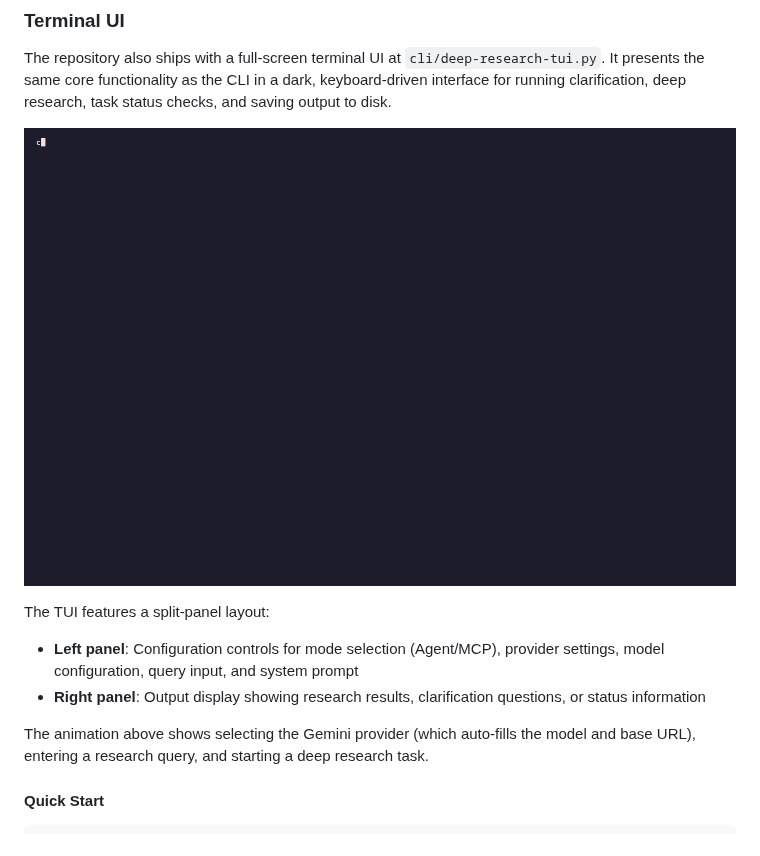
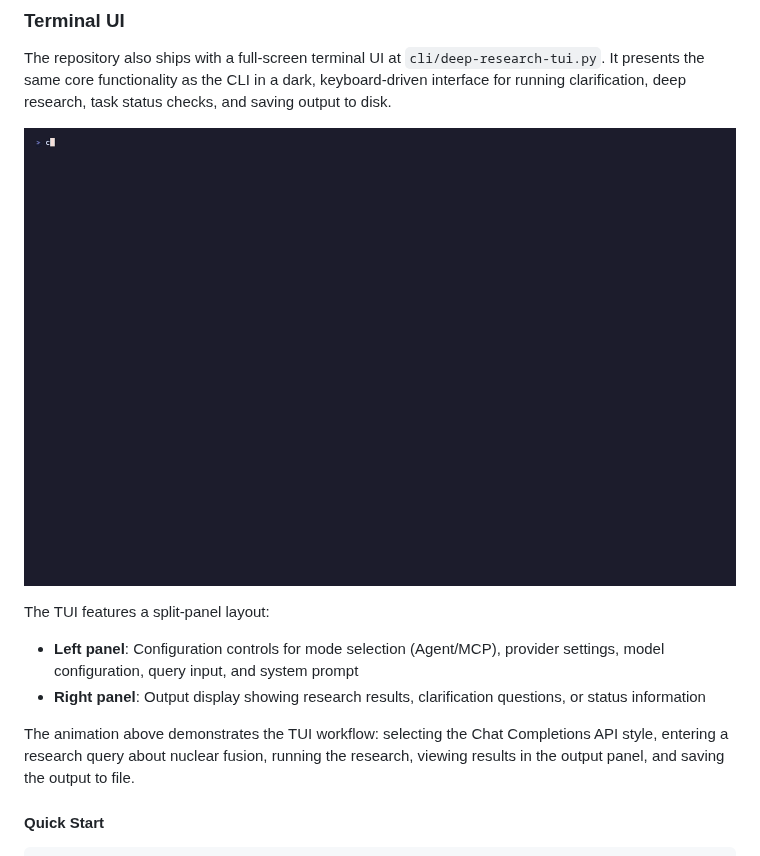
Before and after one commit to pminervini/deep-research-mcp, a Markdown page: README.md, the part around the change. Rendered like a GitHub page; pictures changed too: docs/images/tui-demo.gif.

Commit message:
docs: update tui demo to show actual research output
- Record full workflow including research results display
- Use Chat Completions API for faster demo (results in ~10s)
- Show query input, research execution, and saving output
- Update README description to match new demo content

Made-with: Cursor

```diff
--- a/README.md
+++ b/README.md
@@ -423,7 +423,7 @@ The TUI features a split-panel layout:
 - **Left panel**: Configuration controls for mode selection (Agent/MCP), provider settings, model configuration, query input, and system prompt
 - **Right panel**: Output display showing research results, clarification questions, or status information
 
-The animation above shows selecting the Gemini provider (which auto-fills the model and base URL), entering a research query, and starting a deep research task.
+The animation above demonstrates the TUI workflow: selecting the Chat Completions API style, entering a research query about nuclear fusion, running the research, viewing results in the output panel, and saving the output to file.
 
 #### Quick Start
 
```
Also changed, not shown: 1 other file.
